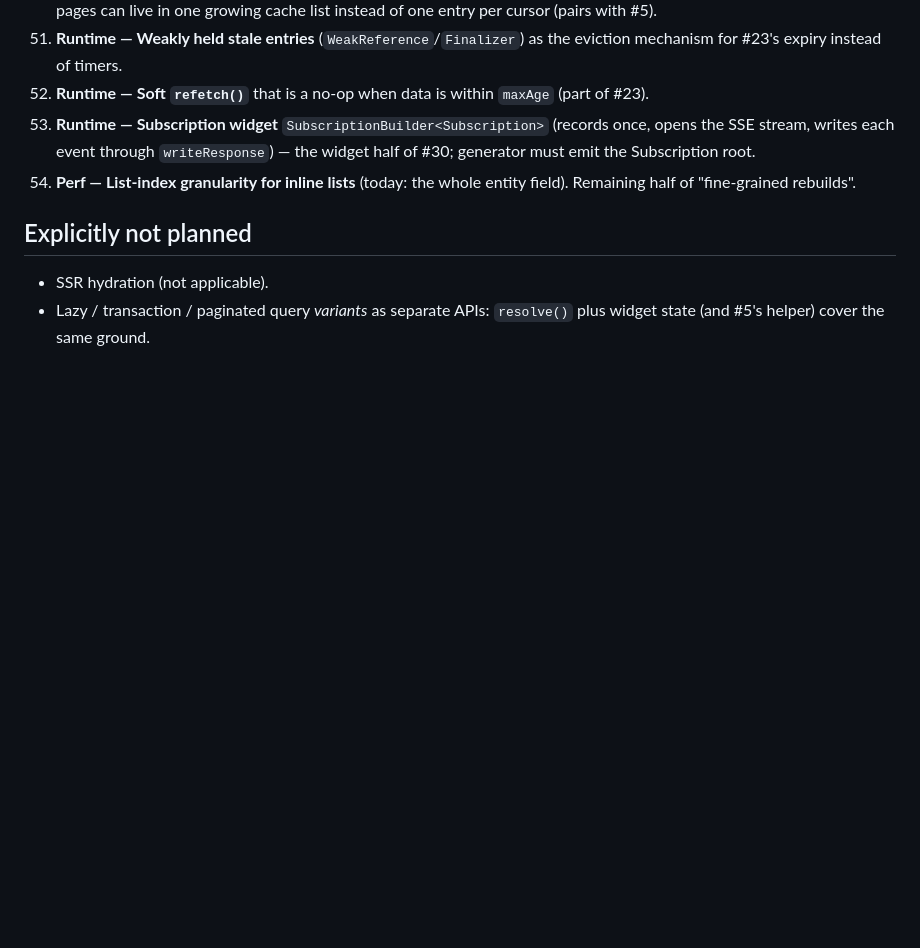
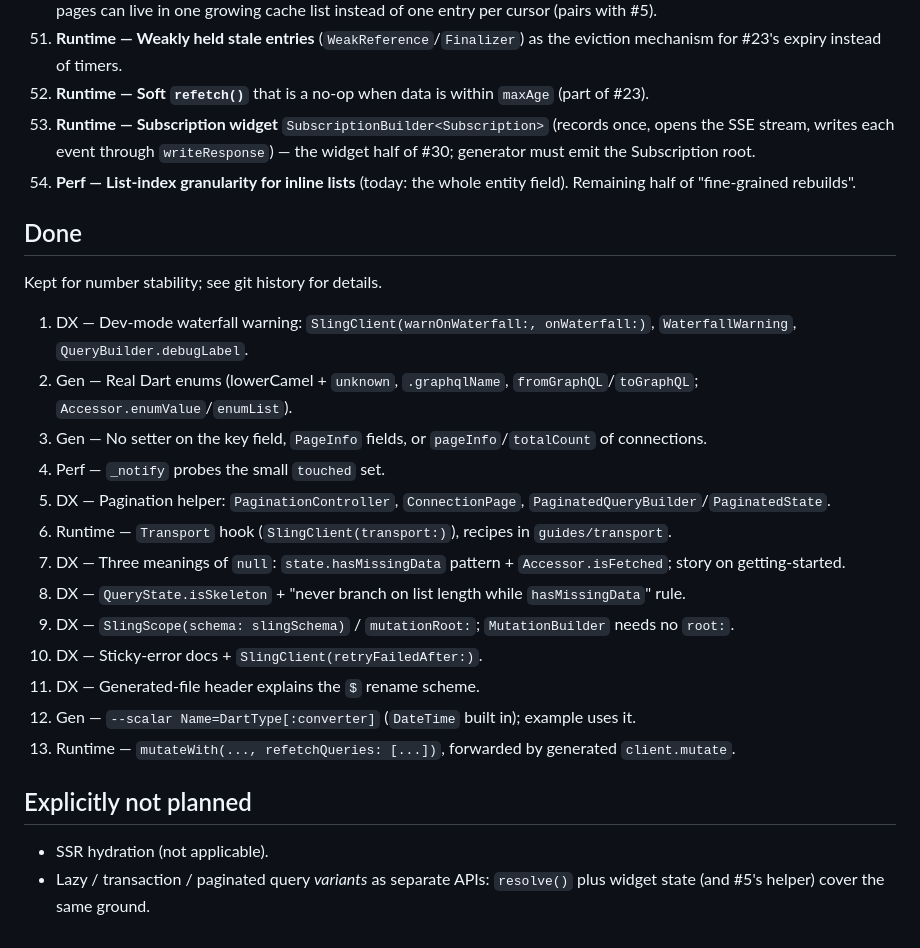
Before and after one commit to tpucci/sling_gql, a Markdown page: TODO.md, the part around one of its changes. Drawn GitHub-style; blank space fills up the shorter version.

```diff
--- a/TODO.md
+++ b/TODO.md
@@ -194,6 +161,24 @@ Legend: **DX** developer experience · **Perf** runtime performance ·
 54. **Perf — List-index granularity for inline lists** (today: the whole
     entity field). Remaining half of "fine-grained rebuilds".
 
+## Done
+
+Kept for number stability; see git history for details.
+
+1. DX — Dev-mode waterfall warning: `SlingClient(warnOnWaterfall:, onWaterfall:)`, `WaterfallWarning`, `QueryBuilder.debugLabel`.
+2. Gen — Real Dart enums (lowerCamel + `unknown`, `.graphqlName`, `fromGraphQL`/`toGraphQL`; `Accessor.enumValue`/`enumList`).
+3. Gen — No setter on the key field, `PageInfo` fields, or `pageInfo`/`totalCount` of connections.
+4. Perf — `_notify` probes the small `touched` set.
+5. DX — Pagination helper: `PaginationController`, `ConnectionPage`, `PaginatedQueryBuilder`/`PaginatedState`.
+6. Runtime — `Transport` hook (`SlingClient(transport:)`), recipes in `guides/transport`.
+7. DX — Three meanings of `null`: `state.hasMissingData` pattern + `Accessor.isFetched`; story on getting-started.
+8. DX — `QueryState.isSkeleton` + "never branch on list length while `hasMissingData`" rule.
+9. DX — `SlingScope(schema: slingSchema)` / `mutationRoot:`; `MutationBuilder` needs no `root:`.
+10. DX — Sticky-error docs + `SlingClient(retryFailedAfter:)`.
+11. DX — Generated-file header explains the `$` rename scheme.
+13. Gen — `--scalar Name=DartType[:converter]` (`DateTime` built in); example uses it.
+15. Runtime — `mutateWith(..., refetchQueries: [...])`, forwarded by generated `client.mutate`.
+
 ## Explicitly not planned
 
 - SSR hydration (not applicable).
```
Also changed, not shown: other parts of TODO.md (+23 -56 lines).
